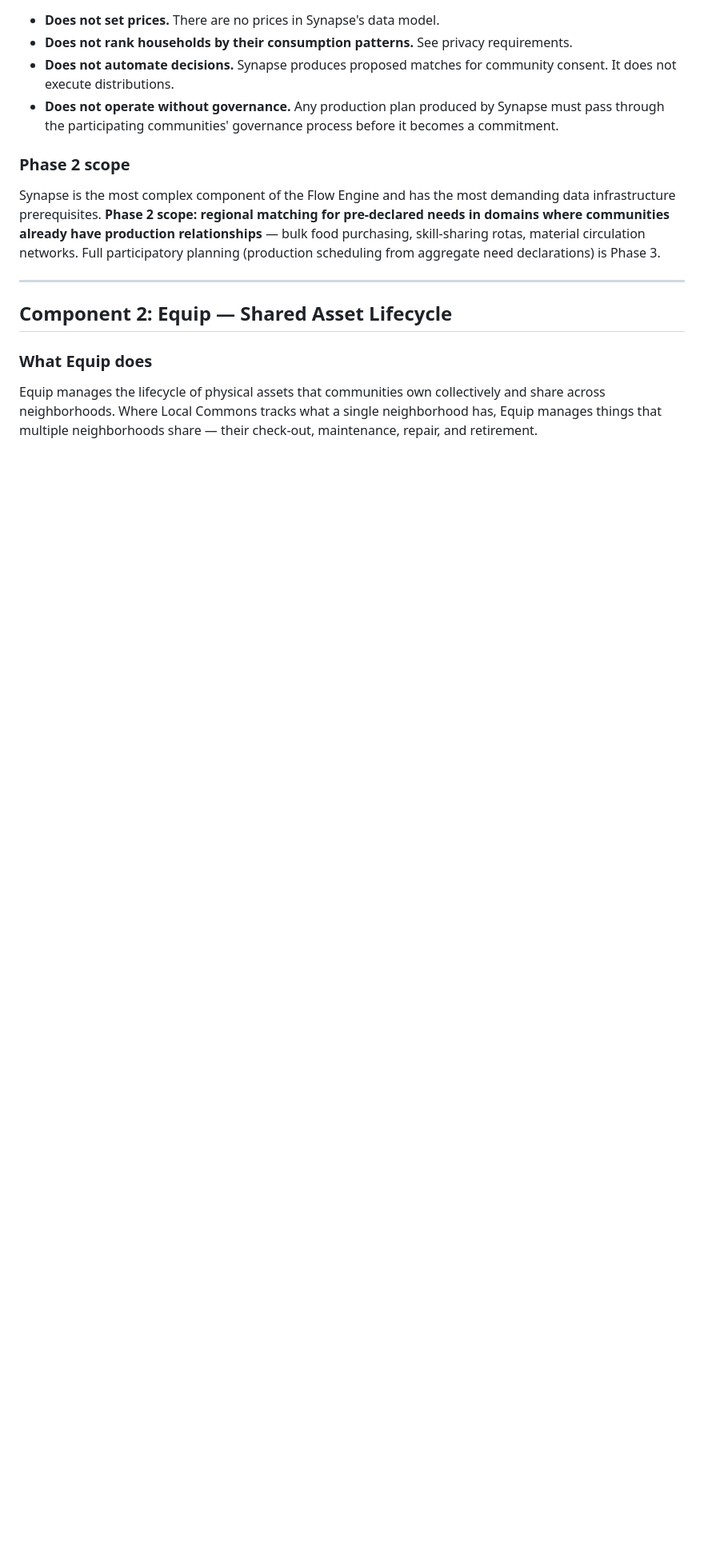
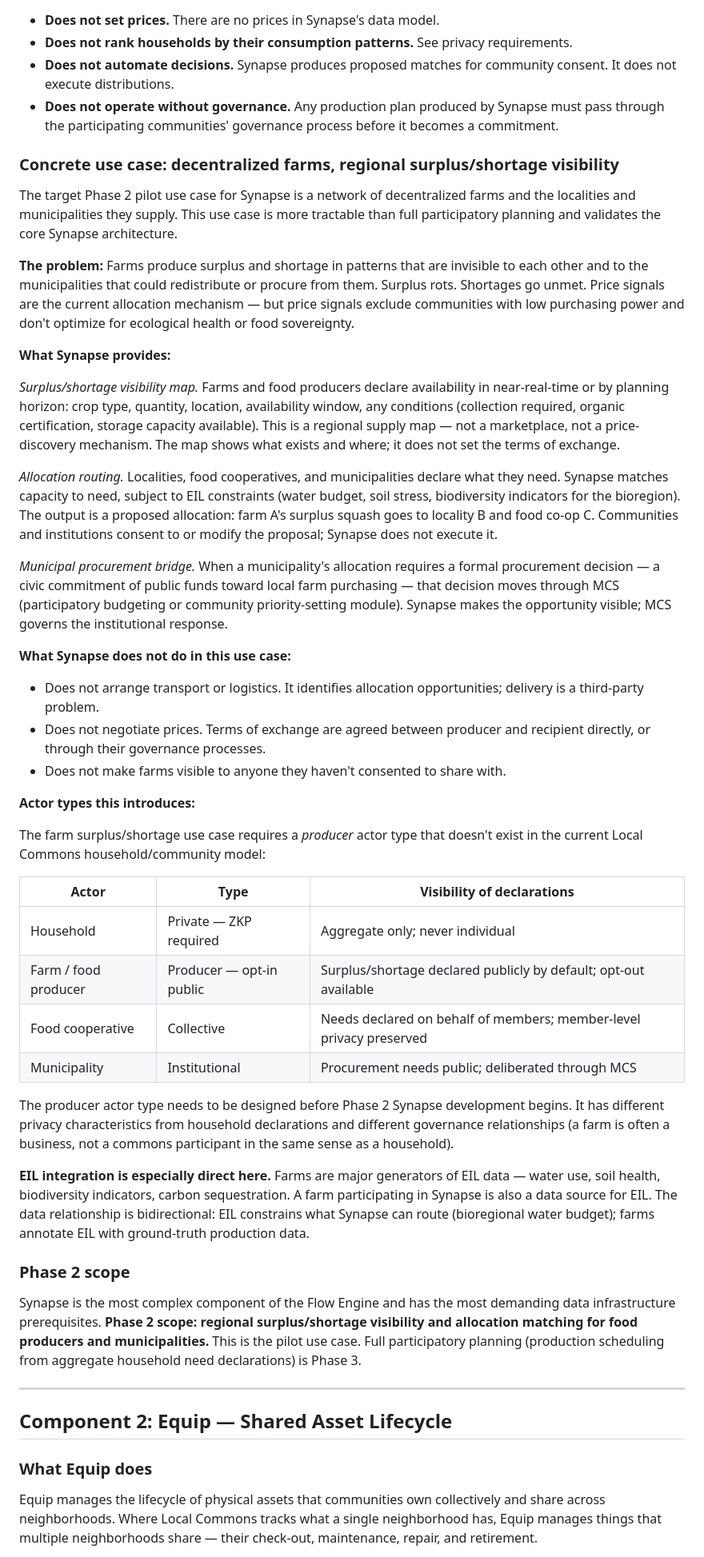
Before and after one commit to a-pennell/IntegralCommons, a Markdown page: docs/flow-engine-prd.md, the part around the change. Shown at 80% size. Drawn GitHub-style; blank space fills up the shorter version.

```diff
--- a/docs/flow-engine-prd.md
+++ b/docs/flow-engine-prd.md
@@ -88,9 +88,43 @@ When EIL constraints make a desired match impossible, Synapse surfaces this expl
 - **Does not automate decisions.** Synapse produces proposed matches for community consent. It does not execute distributions.
 - **Does not operate without governance.** Any production plan produced by Synapse must pass through the participating communities' governance process before it becomes a commitment.
 
+### Concrete use case: decentralized farms, regional surplus/shortage visibility
+
+The target Phase 2 pilot use case for Synapse is a network of decentralized farms and the localities and municipalities they supply. This use case is more tractable than full participatory planning and validates the core Synapse architecture.
+
+**The problem:** Farms produce surplus and shortage in patterns that are invisible to each other and to the municipalities that could redistribute or procure from them. Surplus rots. Shortages go unmet. Price signals are the current allocation mechanism — but price signals exclude communities with low purchasing power and don't optimize for ecological health or food sovereignty.
+
+**What Synapse provides:**
+
+*Surplus/shortage visibility map.* Farms and food producers declare availability in near-real-time or by planning horizon: crop type, quantity, location, availability window, any conditions (collection required, organic certification, storage capacity available). This is a regional supply map — not a marketplace, not a price-discovery mechanism. The map shows what exists and where; it does not set the terms of exchange.
+
+*Allocation routing.* Localities, food cooperatives, and municipalities declare what they need. Synapse matches capacity to need, subject to EIL constraints (water budget, soil stress, biodiversity indicators for the bioregion). The output is a proposed allocation: farm A's surplus squash goes to locality B and food co-op C. Communities and institutions consent to or modify the proposal; Synapse does not execute it.
+
+*Municipal procurement bridge.* When a municipality's allocation requires a formal procurement decision — a civic commitment of public funds toward local farm purchasing — that decision moves through MCS (participatory budgeting or community priority-setting module). Synapse makes the opportunity visible; MCS governs the institutional response.
+
+**What Synapse does not do in this use case:**
+- Does not arrange transport or logistics. It identifies allocation opportunities; delivery is a third-party problem.
+- Does not negotiate prices. Terms of exchange are agreed between producer and recipient directly, or through their governance processes.
+- Does not make farms visible to anyone they haven't consented to share with.
+
+**Actor types this introduces:**
+
+The farm surplus/shortage use case requires a *producer* actor type that doesn't exist in the current Local Commons household/community model:
+
+| Actor | Type | Visibility of declarations |
+|---|---|---|
+| Household | Private — ZKP required | Aggregate only; never individual |
+| Farm / food producer | Producer — opt-in public | Surplus/shortage declared publicly by default; opt-out available |
+| Food cooperative | Collective | Needs declared on behalf of members; member-level privacy preserved |
+| Municipality | Institutional | Procurement needs public; deliberated through MCS |
+
+The producer actor type needs to be designed before Phase 2 Synapse development begins. It has different privacy characteristics from household declarations and different governance relationships (a farm is often a business, not a commons participant in the same sense as a household).
+
+**EIL integration is especially direct here.** Farms are major generators of EIL data — water use, soil health, biodiversity indicators, carbon sequestration. A farm participating in Synapse is also a data source for EIL. The data relationship is bidirectional: EIL constrains what Synapse can route (bioregional water budget); farms annotate EIL with ground-truth production data.
+
 ### Phase 2 scope
 
-Synapse is the most complex component of the Flow Engine and has the most demanding data infrastructure prerequisites. **Phase 2 scope: regional matching for pre-declared needs in domains where communities already have production relationships** — bulk food purchasing, skill-sharing rotas, material circulation networks. Full participatory planning (production scheduling from aggregate need declarations) is Phase 3.
+Synapse is the most complex component of the Flow Engine and has the most demanding data infrastructure prerequisites. **Phase 2 scope: regional surplus/shortage visibility and allocation matching for food producers and municipalities.** This is the pilot use case. Full participatory planning (production scheduling from aggregate household need declarations) is Phase 3.
 
 ---
 
```
Also changed, not shown: docs/roadmap.md (+17 -1 lines).
